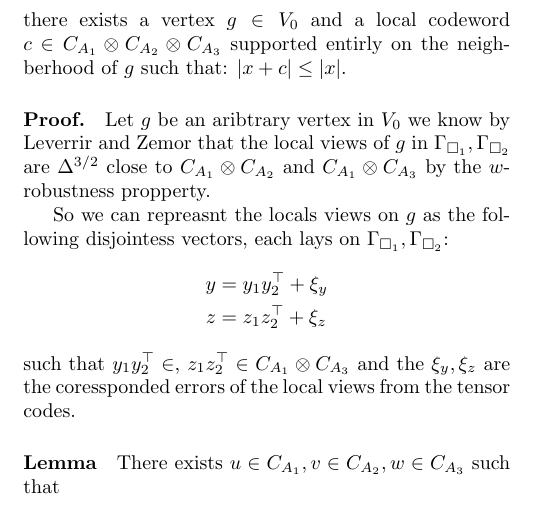
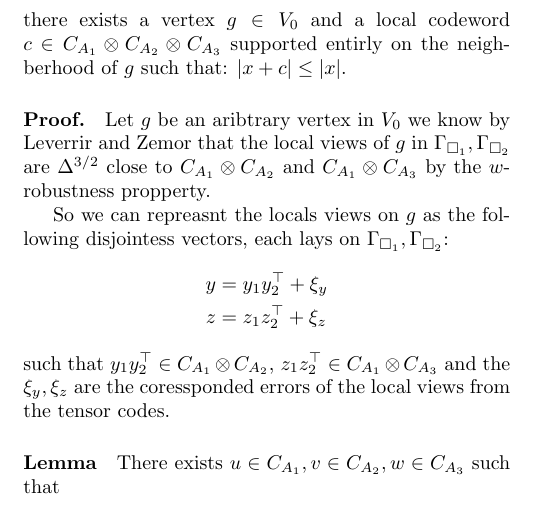
Before and after one commit to dudupo/Academic, a LaTeX document (projects/NLTES_project/ltc.tex): part of page 2 of 2, cut so that both start at the same text. The pictures show the PDF file projects/pdfs/ltc.pdf that the author committed with the source.

Commit message:
compiling -Sat Sep  3 05:34:22 PM IDT 2022

```diff
--- a/projects/NLTES_project/ltc.tex
+++ b/projects/NLTES_project/ltc.tex
@@ -140,7 +140,7 @@
 	    z &= z_{1}z_{2}^{\top} + \xi_{z}
 	  \end{split}
 	\end{equation*}
-	such that $ y_{1}y_{2}^{\top} \in \Abc $,  $z_{1}z_{2}^{\top}\in \Aac $ and the $\xi_{y}, \xi_{z} $ are the coressponded errors of the local views from the tensor codes.
+	such that $ y_{1}y_{2}^{\top} \in \Aab $,  $z_{1}z_{2}^{\top}\in \Aac $ and the $\xi_{y}, \xi_{z} $ are the coressponded errors of the local views from the tensor codes.
 	\paragraph{Lemma} There exists $u \in C_{A_{1}}, v \in C_{A_{2}}, w \in C_{A_{3}}$ such that
 \end{multicols*}
   % \printbibliography
```
Also changed, not shown: projects/pdfs/ltc.pdf.
